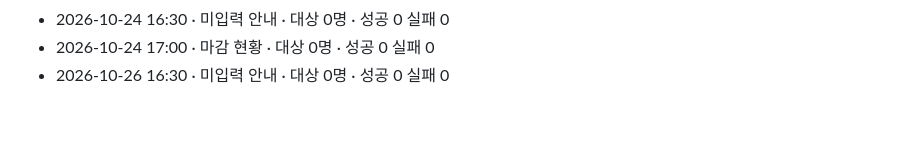
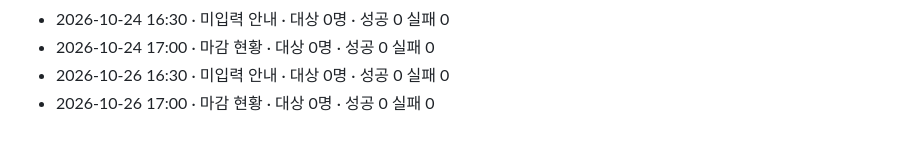
Before and after one commit to sajui80/shuttle-board2, a Markdown page: logs/2026-10.md, the part around the change. GitHub-like rendering.

Commit message:
알림 발송 기록 2026-10-26

```diff
--- a/logs/2026-10.md
+++ b/logs/2026-10.md
@@ -42,3 +42,4 @@
 - 2026-10-24 16:30 · 미입력 안내 · 대상 0명 · 성공 0 실패 0
 - 2026-10-24 17:00 · 마감 현황 · 대상 0명 · 성공 0 실패 0
 - 2026-10-26 16:30 · 미입력 안내 · 대상 0명 · 성공 0 실패 0
+- 2026-10-26 17:00 · 마감 현황 · 대상 0명 · 성공 0 실패 0
```
